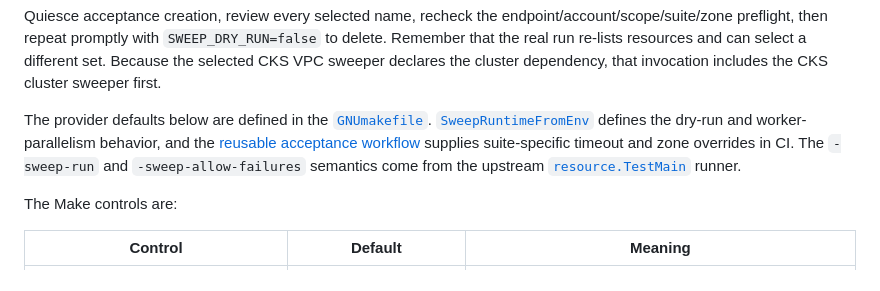
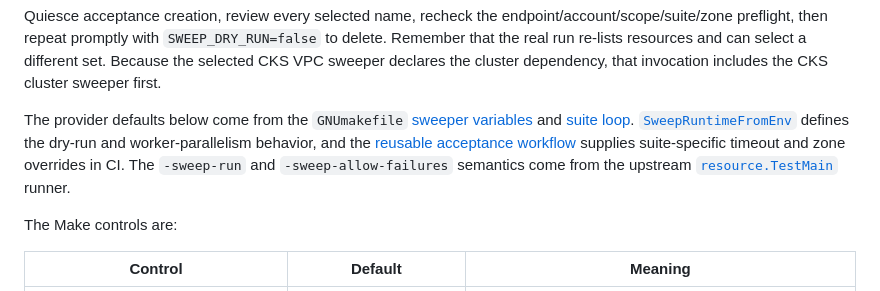
Before and after one commit to coreweave/terraform-provider-coreweave, a Markdown page: internal/testutil/README.md, the part around the change. Drawn GitHub-style.

Commit message:
test: complete sweeper default citations

```diff
--- a/internal/testutil/README.md
+++ b/internal/testutil/README.md
@@ -203,7 +203,7 @@ make testacc-sweep \
 
 Quiesce acceptance creation, review every selected name, recheck the endpoint/account/scope/suite/zone preflight, then repeat promptly with `SWEEP_DRY_RUN=false` to delete. Remember that the real run re-lists resources and can select a different set. Because the selected CKS VPC sweeper declares the cluster dependency, that invocation includes the CKS cluster sweeper first.
 
-The provider defaults below are defined in the [`GNUmakefile`](../../GNUmakefile#L14-L19). [`SweepRuntimeFromEnv`](sweepers.go#L14-L49) defines the dry-run and worker-parallelism behavior, and the [reusable acceptance workflow](../../.github/workflows/acceptance-test.yaml#L21-L25) supplies suite-specific timeout and zone overrides in CI. The `-sweep-run` and `-sweep-allow-failures` semantics come from the upstream [`resource.TestMain`](https://pkg.go.dev/github.com/hashicorp/terraform-plugin-testing@v1.11.0/helper/resource#TestMain) runner.
+The provider defaults below come from the `GNUmakefile` [sweeper variables](../../GNUmakefile#L14-L19) and [suite loop](../../GNUmakefile#L61-L66). [`SweepRuntimeFromEnv`](sweepers.go#L14-L49) defines the dry-run and worker-parallelism behavior, and the [reusable acceptance workflow](../../.github/workflows/acceptance-test.yaml#L21-L25) supplies suite-specific timeout and zone overrides in CI. The `-sweep-run` and `-sweep-allow-failures` semantics come from the upstream [`resource.TestMain`](https://pkg.go.dev/github.com/hashicorp/terraform-plugin-testing@v1.11.0/helper/resource#TestMain) runner.
 
 The Make controls are:
 
```
